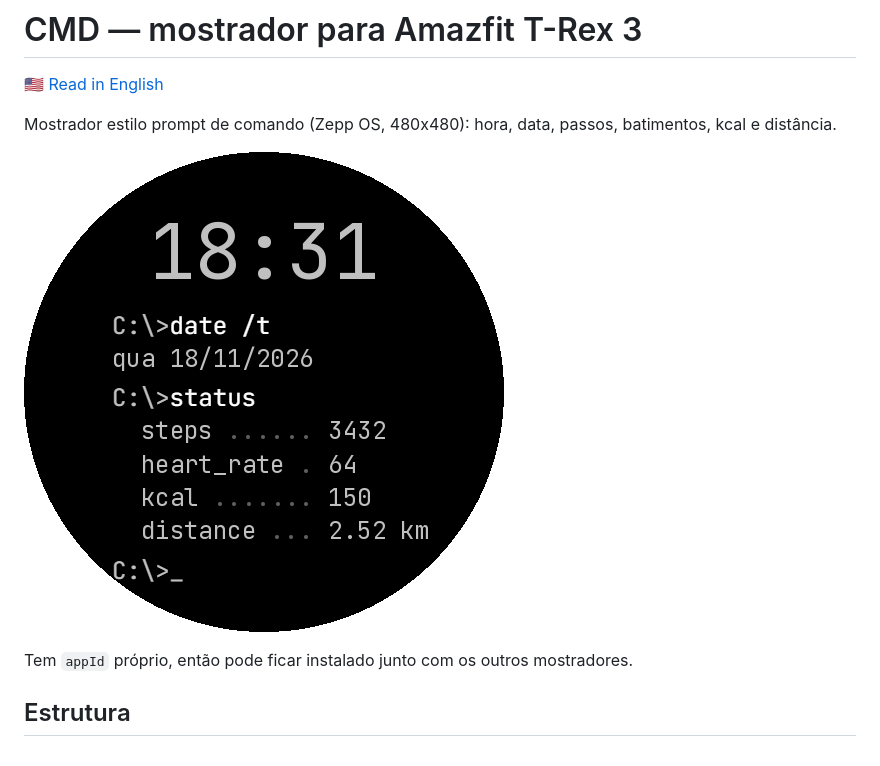
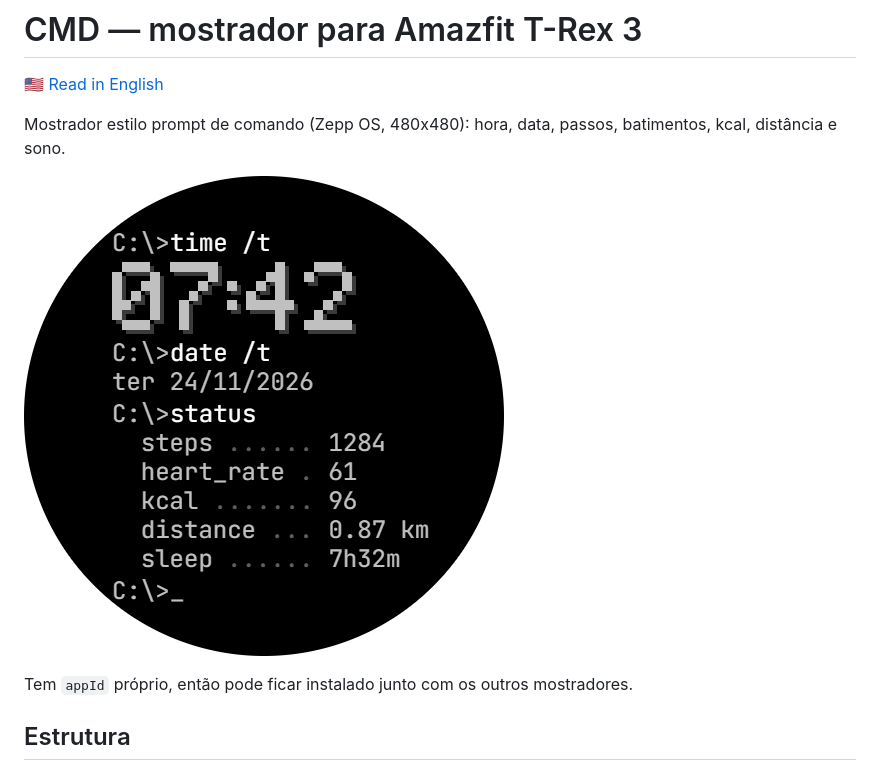
Before and after one commit to samuelmsilva2v/trex3-cmd-face, a Markdown page: README.md, the part around one of its changes. Rendered like a GitHub page; pictures changed too: docs/preview.png.

```diff
--- a/README.md
+++ b/README.md
@@ -1,7 +1,7 @@
 # CMD — mostrador para Amazfit T-Rex 3
 [🇺🇸 Read in English](#cmd--watch-face-for-amazfit-t-rex-3)
 
-Mostrador estilo prompt de comando (Zepp OS, 480x480): hora, data, passos, batimentos, kcal e distância.
+Mostrador estilo prompt de comando (Zepp OS, 480x480): hora, data, passos, batimentos, kcal, distância e sono.
 
 ![Preview do mostrador](docs/preview.png)
 
```
Also changed, not shown: other parts of README.md (+5 -1 lines), 2 other files.
